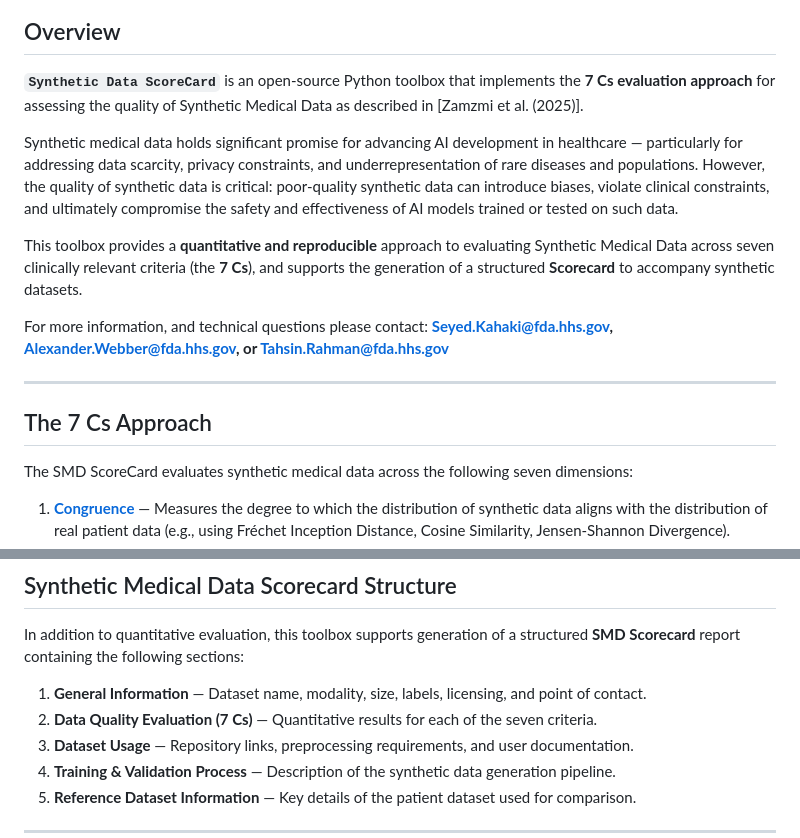
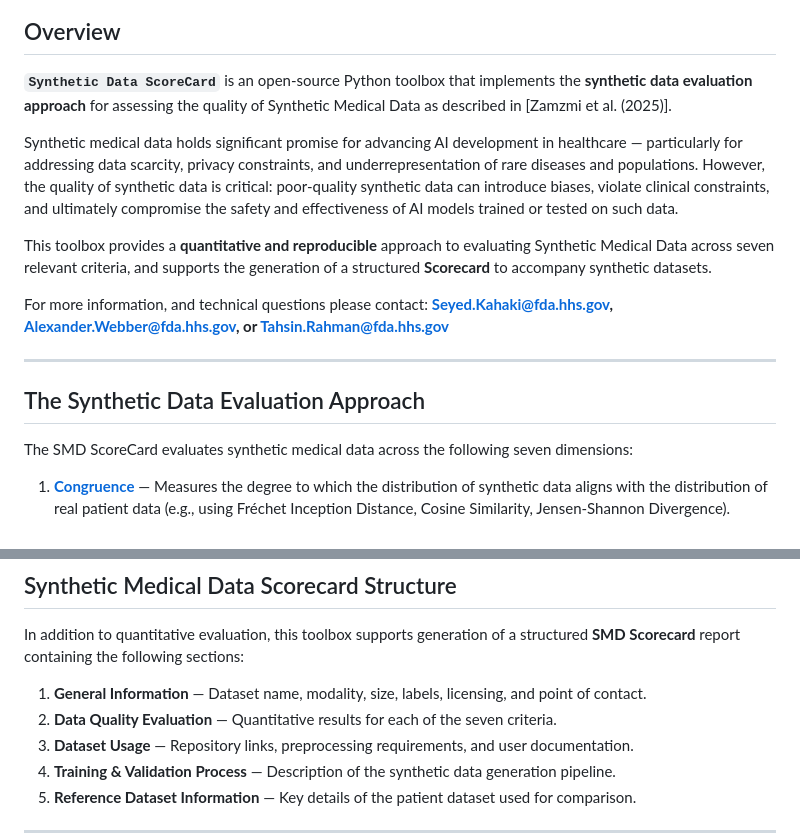
Before and after one commit to DIDSR/ScoreCard, a Markdown page: README.md, 2 parts joined by grey strips. GitHub-like rendering.

```diff
--- a/README.md
+++ b/README.md
@@ -8,17 +8,17 @@
 
 ## Overview
 
-**`Synthetic Data ScoreCard`** is an open-source Python toolbox that implements the **7 Cs evaluation approach** for assessing the quality of Synthetic Medical Data as described in [Zamzmi et al. (2025)].
+**`Synthetic Data ScoreCard`** is an open-source Python toolbox that implements the **synthetic data evaluation approach** for assessing the quality of Synthetic Medical Data as described in [Zamzmi et al. (2025)].
 
 Synthetic medical data holds significant promise for advancing AI development in healthcare — particularly for addressing data scarcity, privacy constraints, and underrepresentation of rare diseases and populations. However, the quality of synthetic data is critical: poor-quality synthetic data can introduce biases, violate clinical constraints, and ultimately compromise the safety and effectiveness of AI models trained or tested on such data.
 
-This toolbox provides a **quantitative and reproducible** approach to evaluating Synthetic Medical Data across seven clinically relevant criteria (the **7 Cs**), and supports the generation of a structured **Scorecard** to accompany synthetic datasets.
+This toolbox provides a **quantitative and reproducible** approach to evaluating Synthetic Medical Data across seven relevant criteria, and supports the generation of a structured **Scorecard** to accompany synthetic datasets.
 
 For more information, and technical questions please contact: **[Seyed.Kahaki@fda.hhs.gov](mailto:Seyed.Kahaki@fda.hhs.gov), [Alexander.Webber@fda.hhs.gov](mailto:Alexander.Webber@fda.hhs.gov), or [Tahsin.Rahman@fda.hhs.gov](mailto:Tahsin.Rahman@fda.hhs.gov)**
 
 ---
 
-## The 7 Cs Approach
+## The Synthetic Data Evaluation Approach
 
 The SMD ScoreCard evaluates synthetic medical data across the following seven dimensions:
 
@@ -44,7 +44,7 @@ The SMD ScoreCard evaluates synthetic medical data across the following seven di
 In addition to quantitative evaluation, this toolbox supports generation of a structured **SMD Scorecard** report containing the following sections:
 
 1. **General Information** — Dataset name, modality, size, labels, licensing, and point of contact.
-2. **Data Quality Evaluation (7 Cs)** — Quantitative results for each of the seven criteria.
+2. **Data Quality Evaluation** — Quantitative results for each of the seven criteria.
 3. **Dataset Usage** — Repository links, preprocessing requirements, and user documentation.
 4. **Training & Validation Process** — Description of the synthetic data generation pipeline.
 5. **Reference Dataset Information** — Key details of the patient dataset used for comparison.
```
